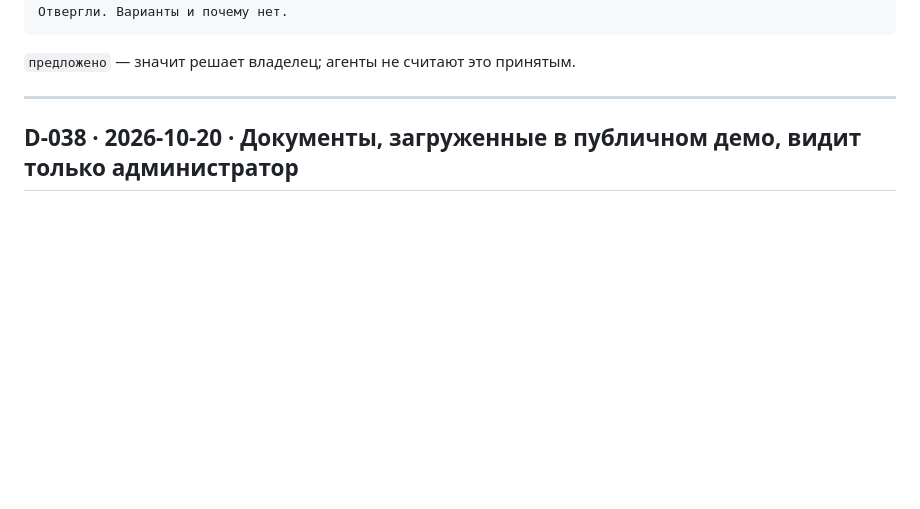
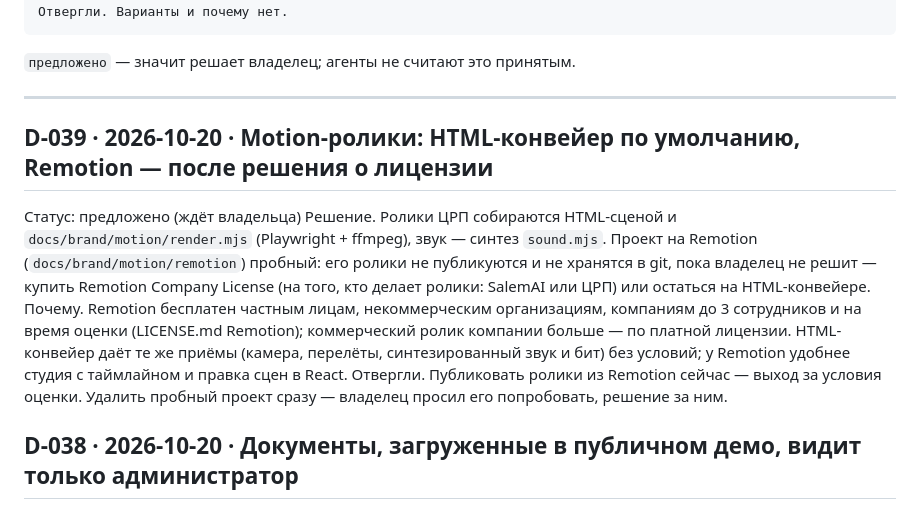
Before and after one commit to salemaikz/crp-kz, a Markdown page: DECISIONS.md, the part around the change. Rendered like a GitHub page; blank space fills up the shorter version.

Commit message:
docs(brand): D-039 — motion-ролики на HTML-конвейере, Remotion после решения о лицензии
Remotion бесплатен частным лицам, некоммерческим организациям, компаниям
до 3 сотрудников и на время оценки; коммерческие ролики компании больше —
по платной лицензии. Пока владелец не решит, покупать ли её, ролики из
пробного проекта не публикуются и не хранятся в публичном репозитории.

Refs #28

Co-Authored-By: Claude Opus 5.5 <noreply@anthropic.com>
Claude-Session: https://claude.ai/code/session_01X7EdXXRRHqcq62BXe3zHcX

```diff
--- a/DECISIONS.md
+++ b/DECISIONS.md
@@ -14,6 +14,19 @@
 `предложено` — значит решает владелец; агенты не считают это принятым.
 
 ---
+
+## D-039 · 2026-10-20 · Motion-ролики: HTML-конвейер по умолчанию, Remotion — после решения о лицензии
+Статус: предложено (ждёт владельца)
+Решение. Ролики ЦРП собираются HTML-сценой и `docs/brand/motion/render.mjs` (Playwright + ffmpeg),
+звук — синтез `sound.mjs`. Проект на Remotion (`docs/brand/motion/remotion`) пробный: его ролики
+не публикуются и не хранятся в git, пока владелец не решит — купить Remotion Company License
+(на того, кто делает ролики: SalemAI или ЦРП) или остаться на HTML-конвейере.
+Почему. Remotion бесплатен частным лицам, некоммерческим организациям, компаниям до 3 сотрудников
+и на время оценки (LICENSE.md Remotion); коммерческий ролик компании больше — по платной лицензии. HTML-конвейер
+даёт те же приёмы (камера, перелёты, синтезированный звук и бит) без условий; у Remotion удобнее
+студия с таймлайном и правка сцен в React.
+Отвергли. Публиковать ролики из Remotion сейчас — выход за условия оценки. Удалить пробный проект
+сразу — владелец просил его попробовать, решение за ним.
 
 ## D-038 · 2026-10-20 · Документы, загруженные в публичном демо, видит только администратор
 Статус: принято оркестратором; владелец может отменить
```
